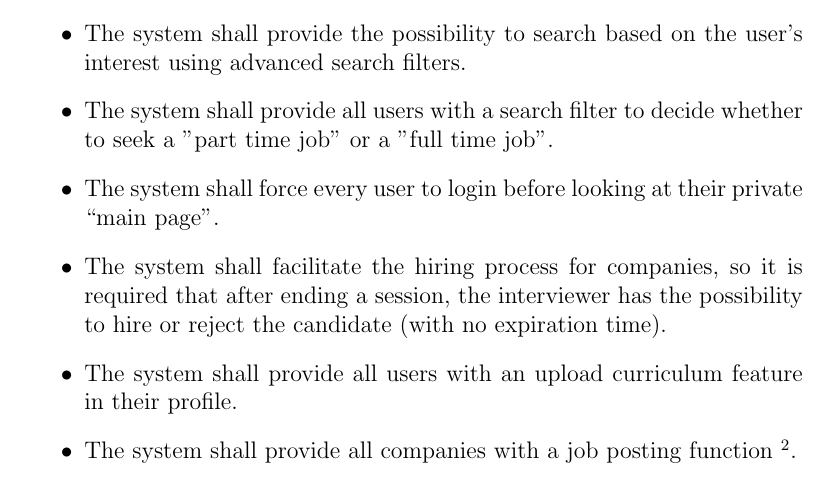
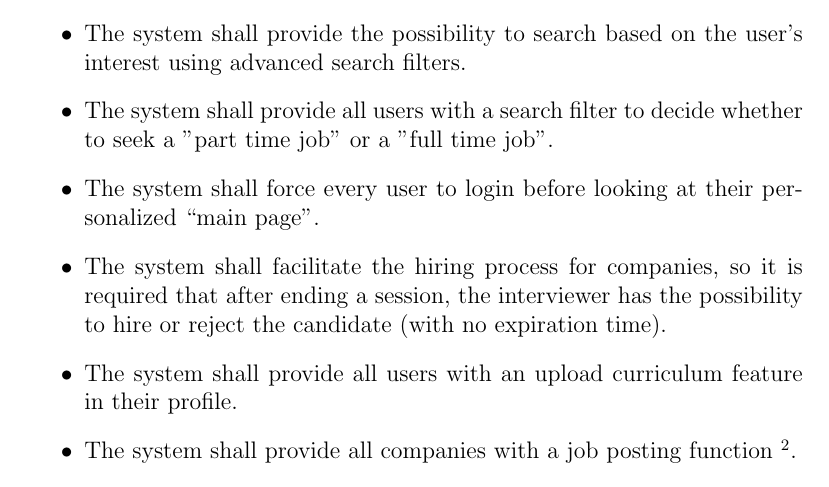
Before and after one commit to Monello1299/whork, a LaTeX document (docs/srs.tex): part of page 3 of 4, cut so that both start at the same text. Compiled offline with pdfLaTeX.

Commit message:
update srs.tex

```diff
--- a/docs/srs.tex
+++ b/docs/srs.tex
@@ -63,7 +63,7 @@ The following are functional requirements for the project:
 	\item The system shall provide the possibility to search based on the user's interest using advanced search filters.
 	\item The system shall provide all users with a search filter to decide whether to seek a
 	"part time job" or a "full time job".
-	\item The system shall force every user to login before looking at their private “main page”.
+	\item The system shall force every user to login before looking at their personalized “main page”.
 	\item The system shall facilitate the hiring process for companies, so it is required that after ending a session,
 	the interviewer has the possibility to hire or reject the candidate (with no expiration time).
 	\item The system shall provide all users with an upload curriculum feature in their profile.
```
